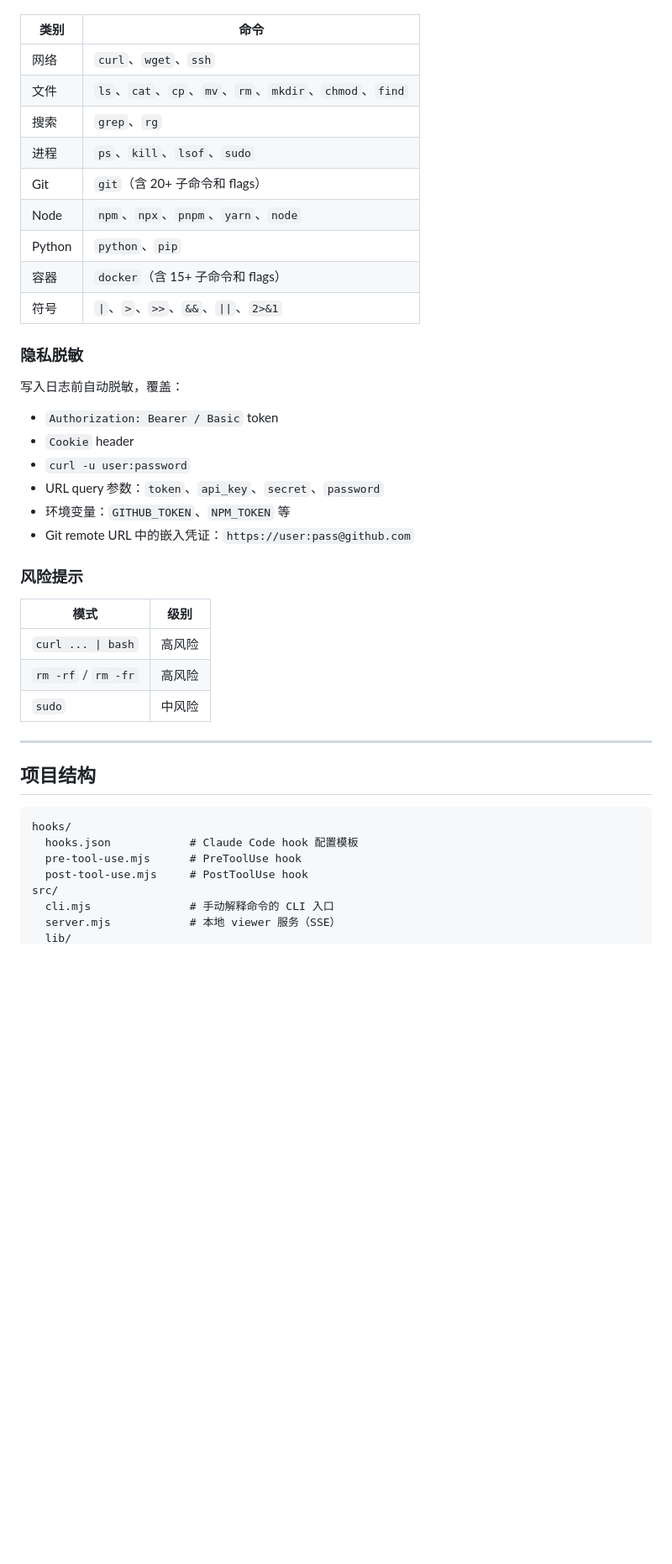
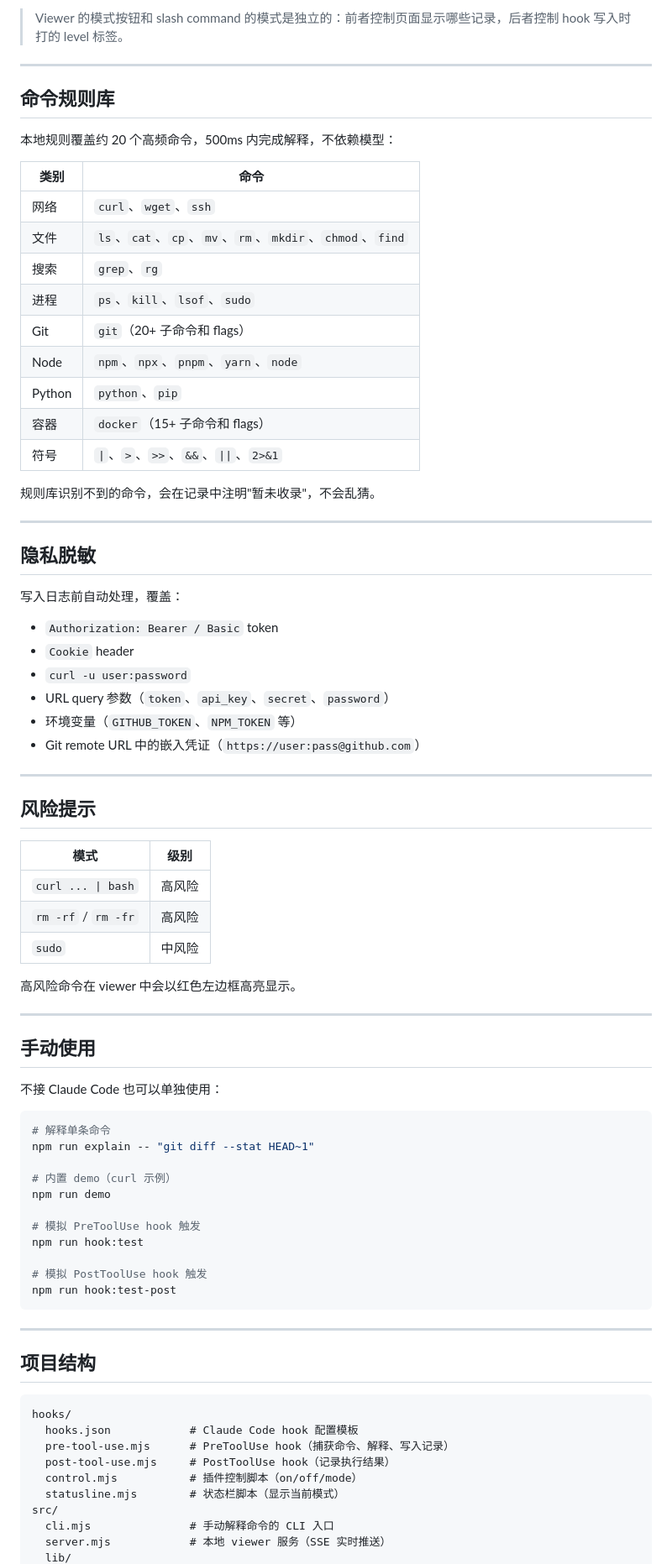
Before and after one commit to JalenLv35/Realtime-command-learning, a Markdown page: README.md, the part around one of its changes. Shown at 84% size. Rendered like a GitHub page; blank space fills up the shorter version.

````diff
--- a/README.md
+++ b/README.md
@@ -116,3 +117,10 @@ npm run hook:test-post
+> Viewer 的模式按钮和 slash command 的模式是独立的：前者控制页面显示哪些记录，后者控制 hook 写入时打的 level 标签。
+
+---
+
+## 命令规则库
+
+本地规则覆盖约 20 个高频命令，500ms 内完成解释，不依赖模型：
 
 | 类别 | 命令 |
 |---|---|
@@ -120,30 +128,58 @@ npm run hook:test-post
 | 文件 | `ls`、`cat`、`cp`、`mv`、`rm`、`mkdir`、`chmod`、`find` |
 | 搜索 | `grep`、`rg` |
 | 进程 | `ps`、`kill`、`lsof`、`sudo` |
-| Git | `git`（含 20+ 子命令和 flags） |
+| Git | `git`（20+ 子命令和 flags） |
 | Node | `npm`、`npx`、`pnpm`、`yarn`、`node` |
 | Python | `python`、`pip` |
-| 容器 | `docker`（含 15+ 子命令和 flags） |
+| 容器 | `docker`（15+ 子命令和 flags） |
 | 符号 | `\|`、`>`、`>>`、`&&`、`\|\|`、`2>&1` |
 
-### 隐私脱敏
+规则库识别不到的命令，会在记录中注明"暂未收录"，不会乱猜。
 
-写入日志前自动脱敏，覆盖：
+---
+
+## 隐私脱敏
+
+写入日志前自动处理，覆盖：
 
 - `Authorization: Bearer / Basic` token
 - `Cookie` header
 - `curl -u user:password`
-- URL query 参数：`token`、`api_key`、`secret`、`password`
-- 环境变量：`GITHUB_TOKEN`、`NPM_TOKEN` 等
-- Git remote URL 中的嵌入凭证：`https://user:pass@github.com`
+- URL query 参数（`token`、`api_key`、`secret`、`password`）
+- 环境变量（`GITHUB_TOKEN`、`NPM_TOKEN` 等）
+- Git remote URL 中的嵌入凭证（`https://user:pass@github.com`）
 
-### 风险提示
+---
+
+## 风险提示
 
 | 模式 | 级别 |
 |---|---|
 | `curl ... \| bash` | 高风险 |
 | `rm -rf` / `rm -fr` | 高风险 |
 | `sudo` | 中风险 |
+
+高风险命令在 viewer 中会以红色左边框高亮显示。
+
+---
+
+## 手动使用
+
+不接 Claude Code 也可以单独使用：
+
+```bash
+# 解释单条命令
+npm run explain -- "git diff --stat HEAD~1"
+
+# 内置 demo（curl 示例）
+npm run demo
+
+# 模拟 PreToolUse hook 触发
+npm run hook:test
+
+# 模拟 PostToolUse hook 触发
+npm run hook:test-post
+```
 
 ---
 
@@ -152,9 +188,11 @@ npm run hook:test-post
 ```
 hooks/
   hooks.json            # Claude Code hook 配置模板
-  pre-tool-use.mjs      # PreToolUse hook
-  post-tool-use.mjs     # PostToolUse hook
+  pre-tool-use.mjs      # PreToolUse hook（捕获命令、解释、写入记录）
+  post-tool-use.mjs     # PostToolUse hook（记录执行结果）
+  control.mjs           # 插件控制脚本（on/off/mode）
+  statusline.mjs        # 状态栏脚本（显示当前模式）
 src/
   cli.mjs               # 手动解释命令的 CLI 入口
-  server.mjs            # 本地 viewer 服务（SSE）
+  server.mjs            # 本地 viewer 服务（SSE 实时推送）
   lib/
````
Also changed, not shown: other parts of README.md (+72 -68 lines).
